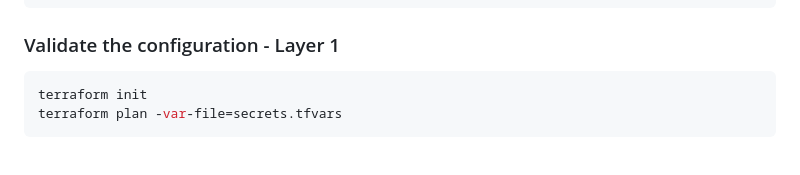
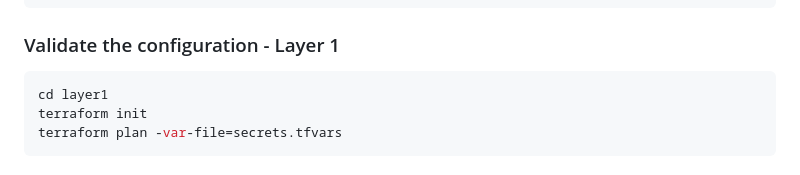
Before and after one commit to ovh/public-cloud-examples, a Markdown page: terraform/wordpress-k8s-mysql/README.md, the part around the change. Rendered like a GitHub page.

````diff
--- a/terraform/wordpress-k8s-mysql/README.md
+++ b/terraform/wordpress-k8s-mysql/README.md
@@ -89,6 +89,7 @@ EOF
 ### Validate the configuration - Layer 1
 
 ```console
+cd layer1
 terraform init
 terraform plan -var-file=secrets.tfvars
 ```
````
